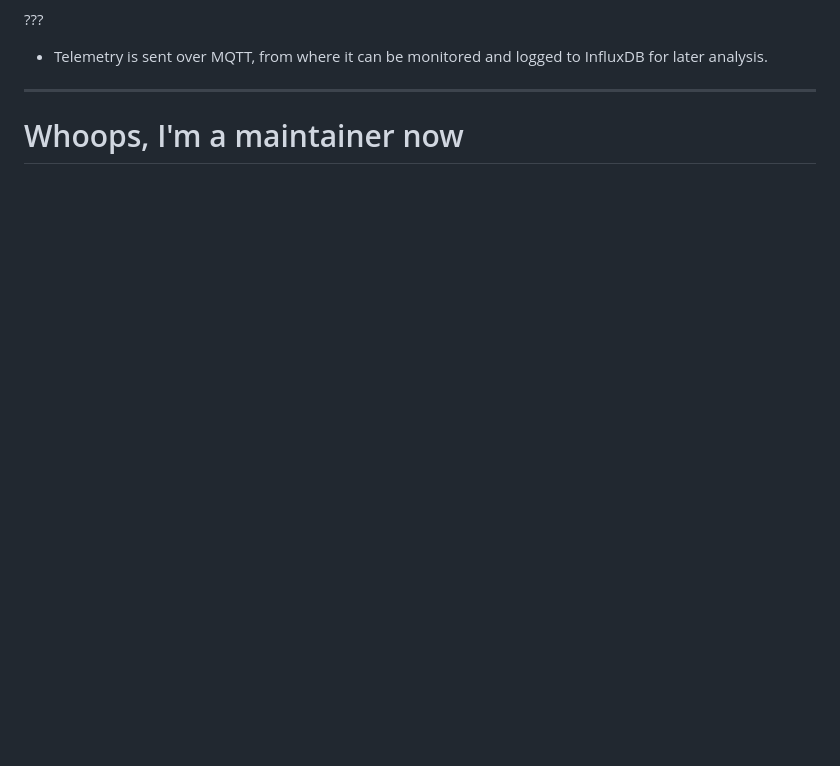
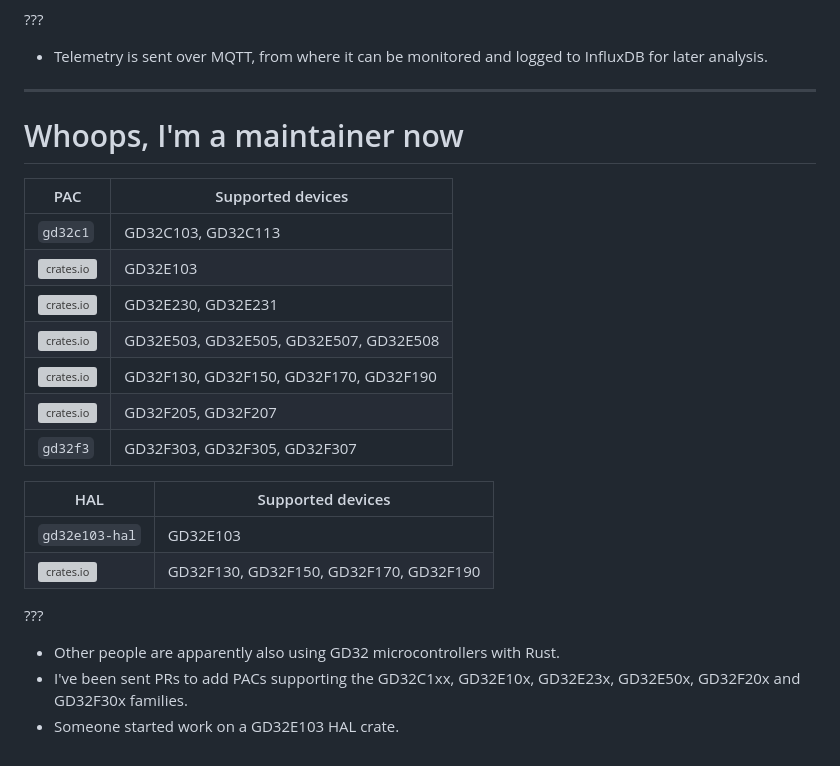
Before and after one commit to hoverkite/hoverkite, a Markdown page: docs/presentation/slides.md, the part around the change. Drawn GitHub-style; blank space fills up the shorter version; grey boxes are pictures that could not be loaded.

Commit message:
Talk about PAC and HAL crates I published.

```diff
--- a/docs/presentation/slides.md
+++ b/docs/presentation/slides.md
@@ -468,3 +468,25 @@ pub enum Command {
 ---
 
 # Whoops, I'm a maintainer now
+
+| PAC                                                                                                      | Supported devices                      |
+| -------------------------------------------------------------------------------------------------------- | -------------------------------------- |
+| `gd32c1`                                                                                                 | GD32C103, GD32C113                     |
+| [![crates.io](https://img.shields.io/crates/v/gd32e1.svg?label=gd32e1)](https://crates.io/crates/gd32e1) | GD32E103                               |
+| [![crates.io](https://img.shields.io/crates/v/gd32e2.svg?label=gd32e2)](https://crates.io/crates/gd32e2) | GD32E230, GD32E231                     |
+| [![crates.io](https://img.shields.io/crates/v/gd32e5.svg?label=gd32e5)](https://crates.io/crates/gd32e5) | GD32E503, GD32E505, GD32E507, GD32E508 |
+| [![crates.io](https://img.shields.io/crates/v/gd32f1.svg?label=gd32f1)](https://crates.io/crates/gd32f1) | GD32F130, GD32F150, GD32F170, GD32F190 |
+| [![crates.io](https://img.shields.io/crates/v/gd32f2.svg?label=gd32f2)](https://crates.io/crates/gd32f2) | GD32F205, GD32F207                     |
+| `gd32f3`                                                                                                 | GD32F303, GD32F305, GD32F307           |
+
+| HAL                                                                                                                        | Supported devices                      |
+| -------------------------------------------------------------------------------------------------------------------------- | -------------------------------------- |
+| `gd32e103-hal`                                                                                                             | GD32E103                               |
+| [![crates.io](https://img.shields.io/crates/v/gd32f1x0-hal.svg?label=gd32f1x0-hal)](https://crates.io/crates/gd32f1x0-hal) | GD32F130, GD32F150, GD32F170, GD32F190 |
+
+???
+
+- Other people are apparently also using GD32 microcontrollers with Rust.
+- I've been sent PRs to add PACs supporting the GD32C1xx, GD32E10x, GD32E23x, GD32E50x, GD32F20x and
+  GD32F30x families.
+- Someone started work on a GD32E103 HAL crate.
```
